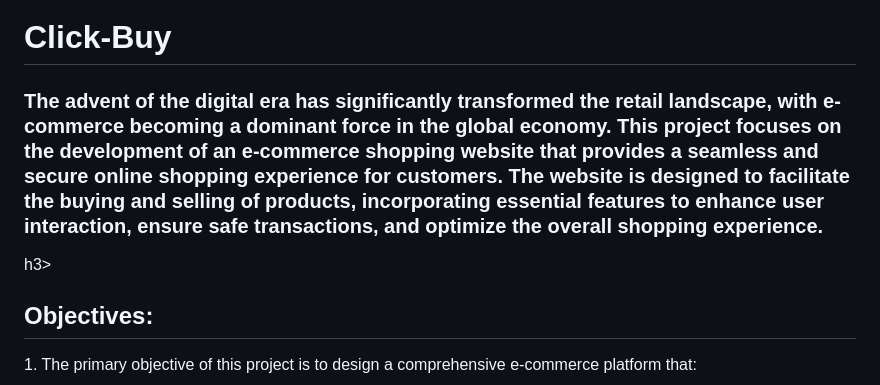
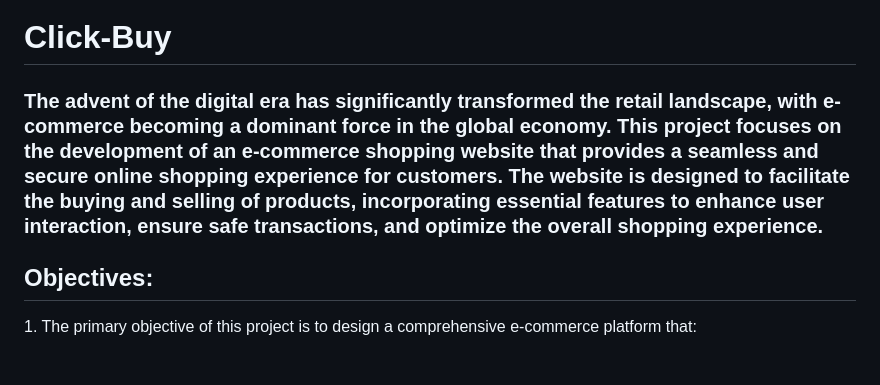
Before and after one commit to harshitalamba11/Ecommerce, a Markdown page: README.md, the part around the change. GitHub-like rendering; blank space fills up the shorter version.

```diff
--- a/README.md
+++ b/README.md
@@ -1,5 +1,5 @@
 # Click-Buy
-<h3>The advent of the digital era has significantly transformed the retail landscape, with e-commerce becoming a dominant force in the global economy. This project focuses on the development of an e-commerce shopping website that provides a seamless and secure online shopping experience for customers. The website is designed to facilitate the buying and selling of products, incorporating essential features to enhance user interaction, ensure safe transactions, and optimize the overall shopping experience.</h3>h3>
+<h3>The advent of the digital era has significantly transformed the retail landscape, with e-commerce becoming a dominant force in the global economy. This project focuses on the development of an e-commerce shopping website that provides a seamless and secure online shopping experience for customers. The website is designed to facilitate the buying and selling of products, incorporating essential features to enhance user interaction, ensure safe transactions, and optimize the overall shopping experience.</h3>
 
 <h2>Objectives:</h2>
 1. The primary objective of this project is to design a comprehensive e-commerce platform that:
```
